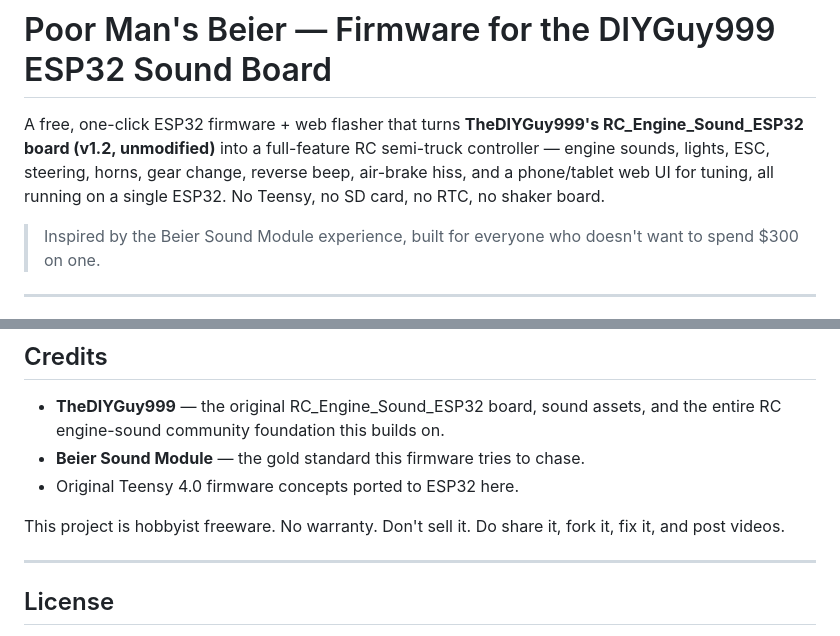
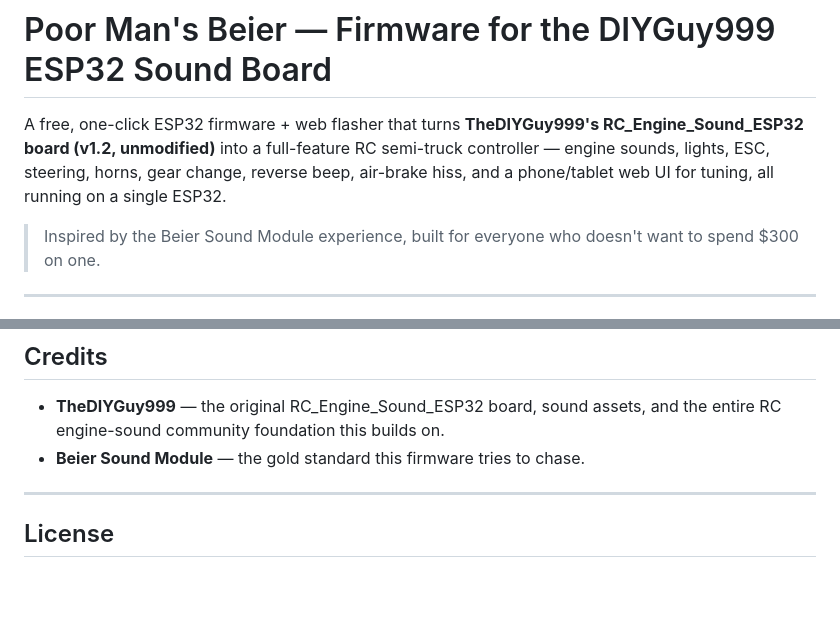
Before and after one commit to turbotike/poor-mans-beier-firmware-for-the-diyguy-999-board-, a Markdown page: README.md, 2 parts joined by grey strips. Rendered like a GitHub page; blank space fills up the shorter version.

Commit message:
Update README to remove Teensy reference
Removed mention of Teensy 4.0 firmware concepts and clarified project license.

```diff
--- a/README.md
+++ b/README.md
@@ -4,8 +4,7 @@ A free, one-click ESP32 firmware + web flasher that turns
 **TheDIYGuy999's RC_Engine_Sound_ESP32 board (v1.2, unmodified)** into a
 full-feature RC semi-truck controller — engine sounds, lights, ESC, steering,
 horns, gear change, reverse beep, air-brake hiss, and a phone/tablet web UI
-for tuning, all running on a single ESP32. No Teensy, no SD card, no RTC, no
-shaker board.
+for tuning, all running on a single ESP32.
 
 > Inspired by the Beier Sound Module experience, built for everyone who
 > doesn't want to spend $300 on one.
@@ -120,10 +119,6 @@ add it to `build_all_variants.ps1`.
 - **TheDIYGuy999** — the original RC_Engine_Sound_ESP32 board, sound assets,
   and the entire RC engine-sound community foundation this builds on.
 - **Beier Sound Module** — the gold standard this firmware tries to chase.
-- Original Teensy 4.0 firmware concepts ported to ESP32 here.
-
-This project is hobbyist freeware. No warranty. Don't sell it. Do share it,
-fork it, fix it, and post videos.
 
 ---
 
```
